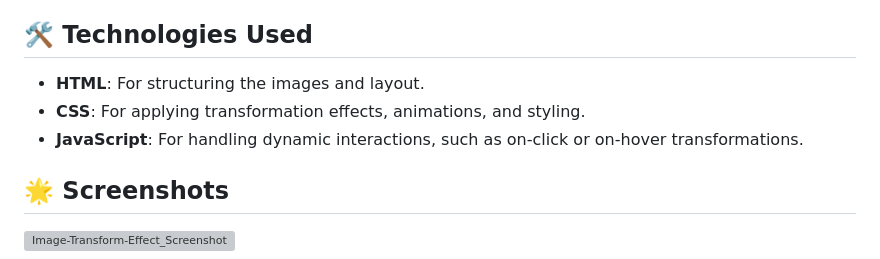
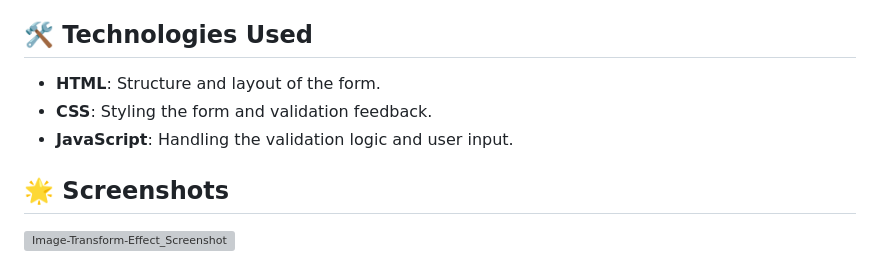
Before and after one commit to Akki-soni/Form-Validation-Web, a Markdown page: README.md, the part around the change. Drawn GitHub-style; grey boxes are pictures that could not be loaded.

```diff
--- a/README.md
+++ b/README.md
@@ -32,9 +32,9 @@
 
 ## 🛠️ Technologies Used
 
-- **HTML**: For structuring the images and layout.
-- **CSS**: For applying transformation effects, animations, and styling.
-- **JavaScript**: For handling dynamic interactions, such as on-click or on-hover transformations.
+- **HTML**: Structure and layout of the form.
+- **CSS**: Styling the form and validation feedback.
+- **JavaScript**: Handling the validation logic and user input.
 
 ## 🌟 Screenshots
 
```
